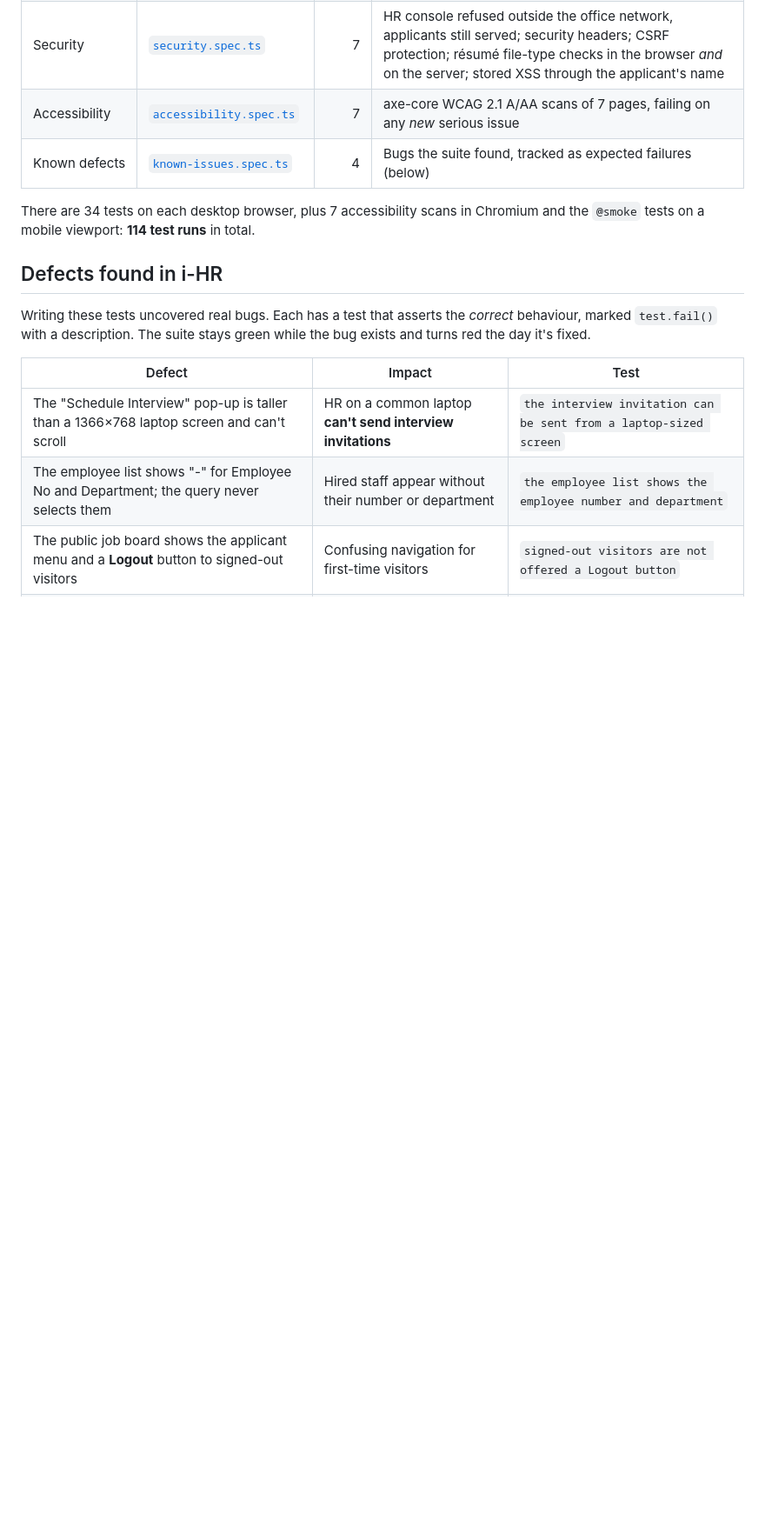
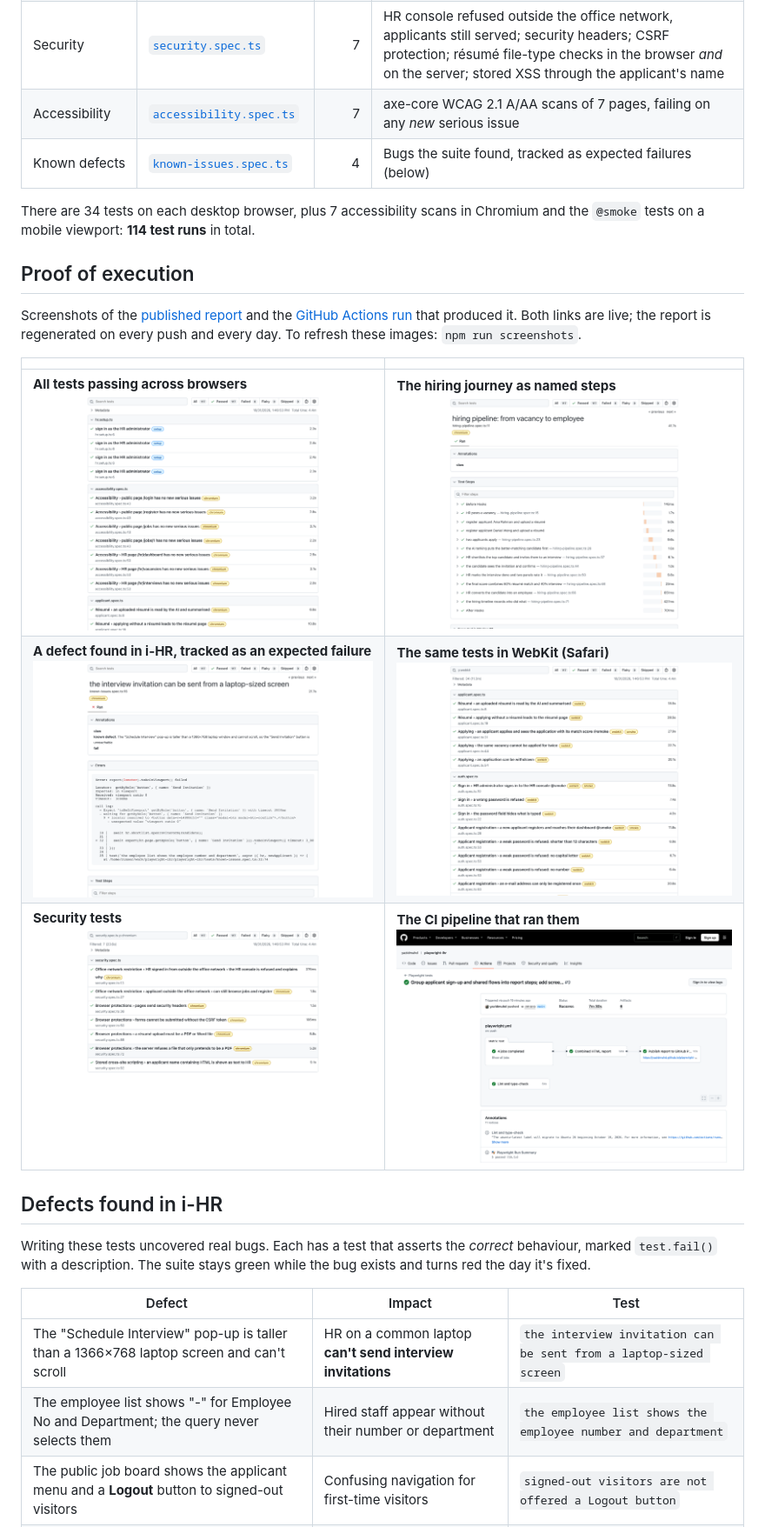
Before and after one commit to yazidmuhd/playwright-ihr, a Markdown page: README.md, the part around the change. Shown at 87% size. Rendered like a GitHub page; pictures changed too: docs/screenshots/01-report-summary.png (added), docs/screenshots/02-hiring-pipeline-steps.png (added), docs/screenshots/03-known-defect.png (added); blank space fills up the shorter version.

Commit message:
Add proof-of-execution screenshots of the published report and CI run

```diff
--- a/README.md
+++ b/README.md
@@ -29,6 +29,16 @@ HR posts a vacancy ─▶ two applicants register, upload résumés, apply
 | Known defects            | [`known-issues.spec.ts`](tests/known-issues.spec.ts)       |     4 | Bugs the suite found, tracked as expected failures (below)                                                                                                                                                     |
 
 There are 34 tests on each desktop browser, plus 7 accessibility scans in Chromium and the `@smoke` tests on a mobile viewport: **114 test runs** in total.
+
+## Proof of execution
+
+Screenshots of the [published report](https://yazidmuhd.github.io/playwright-ihr/) and the [GitHub Actions run](https://github.com/yazidmuhd/playwright-ihr/actions) that produced it. Both links are live; the report is regenerated on every push and every day. To refresh these images: `npm run screenshots`.
+
+|                                                                                                                     |                                                                                                                  |
+| ------------------------------------------------------------------------------------------------------------------- | ---------------------------------------------------------------------------------------------------------------- |
+| **All tests passing across browsers**<br>![Report summary](docs/screenshots/01-report-summary.png)                  | **The hiring journey as named steps**<br>![Hiring pipeline steps](docs/screenshots/02-hiring-pipeline-steps.png) |
+| **A defect found in i-HR, tracked as an expected failure**<br>![Known defect](docs/screenshots/03-known-defect.png) | **The same tests in WebKit (Safari)**<br>![WebKit results](docs/screenshots/04-webkit-results.png)               |
+| **Security tests**<br>![Security tests](docs/screenshots/05-security-tests.png)                                     | **The CI pipeline that ran them**<br>![GitHub Actions run](docs/screenshots/06-github-actions-run.png)           |
 
 ## Defects found in i-HR
 
```
Also changed, not shown: 1 other file.
